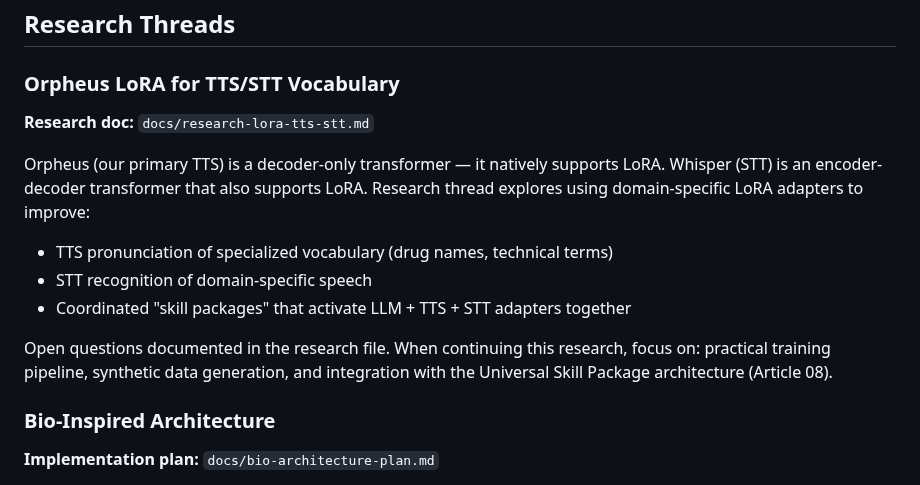
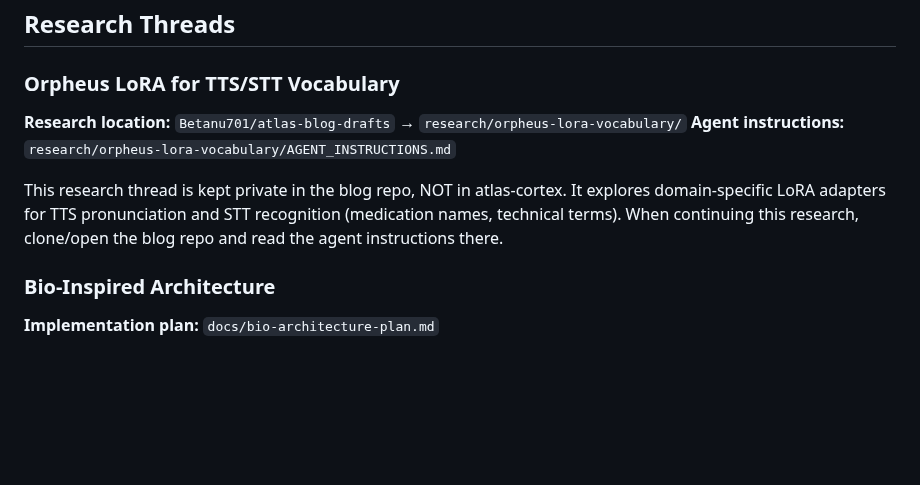
Before and after one commit to Betanu701/atlas-cortex, a Markdown page: .github/copilot-instructions.md, the part around the change. GitHub-like rendering; blank space fills up the shorter version.

```diff
--- a/.github/copilot-instructions.md
+++ b/.github/copilot-instructions.md
@@ -41,18 +41,13 @@ Always check the repo for the current highest number before creating a new artic
 
 ### Orpheus LoRA for TTS/STT Vocabulary
 
-**Research doc:** `docs/research-lora-tts-stt.md`
+**Research location:** `Betanu701/atlas-blog-drafts` → `research/orpheus-lora-vocabulary/`
+**Agent instructions:** `research/orpheus-lora-vocabulary/AGENT_INSTRUCTIONS.md`
 
-Orpheus (our primary TTS) is a decoder-only transformer — it natively supports LoRA.
-Whisper (STT) is an encoder-decoder transformer that also supports LoRA. Research
-thread explores using domain-specific LoRA adapters to improve:
-- TTS pronunciation of specialized vocabulary (drug names, technical terms)
-- STT recognition of domain-specific speech
-- Coordinated "skill packages" that activate LLM + TTS + STT adapters together
-
-Open questions documented in the research file. When continuing this research,
-focus on: practical training pipeline, synthetic data generation, and integration
-with the Universal Skill Package architecture (Article 08).
+This research thread is kept private in the blog repo, NOT in atlas-cortex.
+It explores domain-specific LoRA adapters for TTS pronunciation and STT recognition
+(medication names, technical terms). When continuing this research, clone/open the
+blog repo and read the agent instructions there.
 
 ### Bio-Inspired Architecture
 
```
Also changed, not shown: docs/research-lora-tts-stt.md (deleted, +0 -224 lines).
